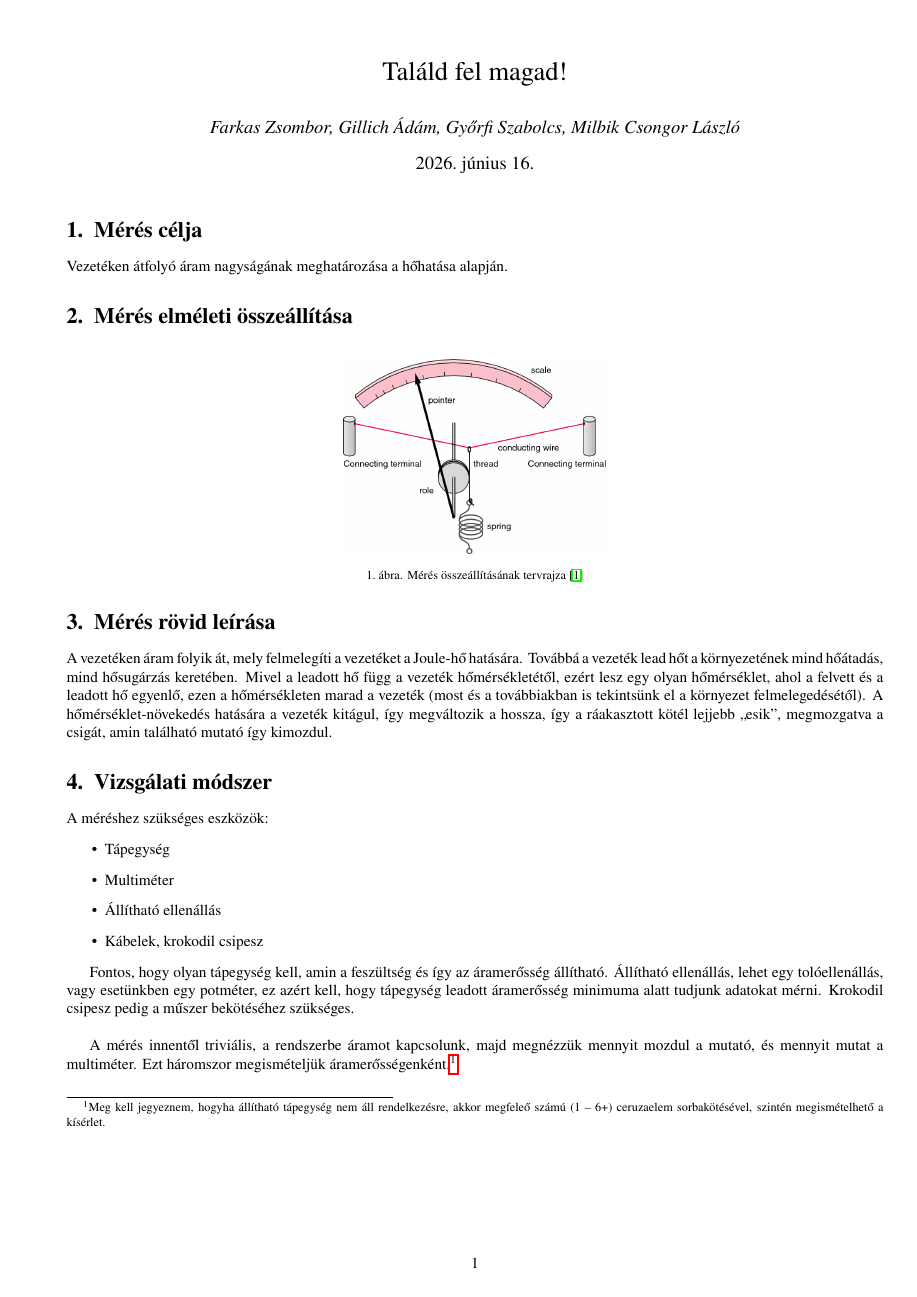
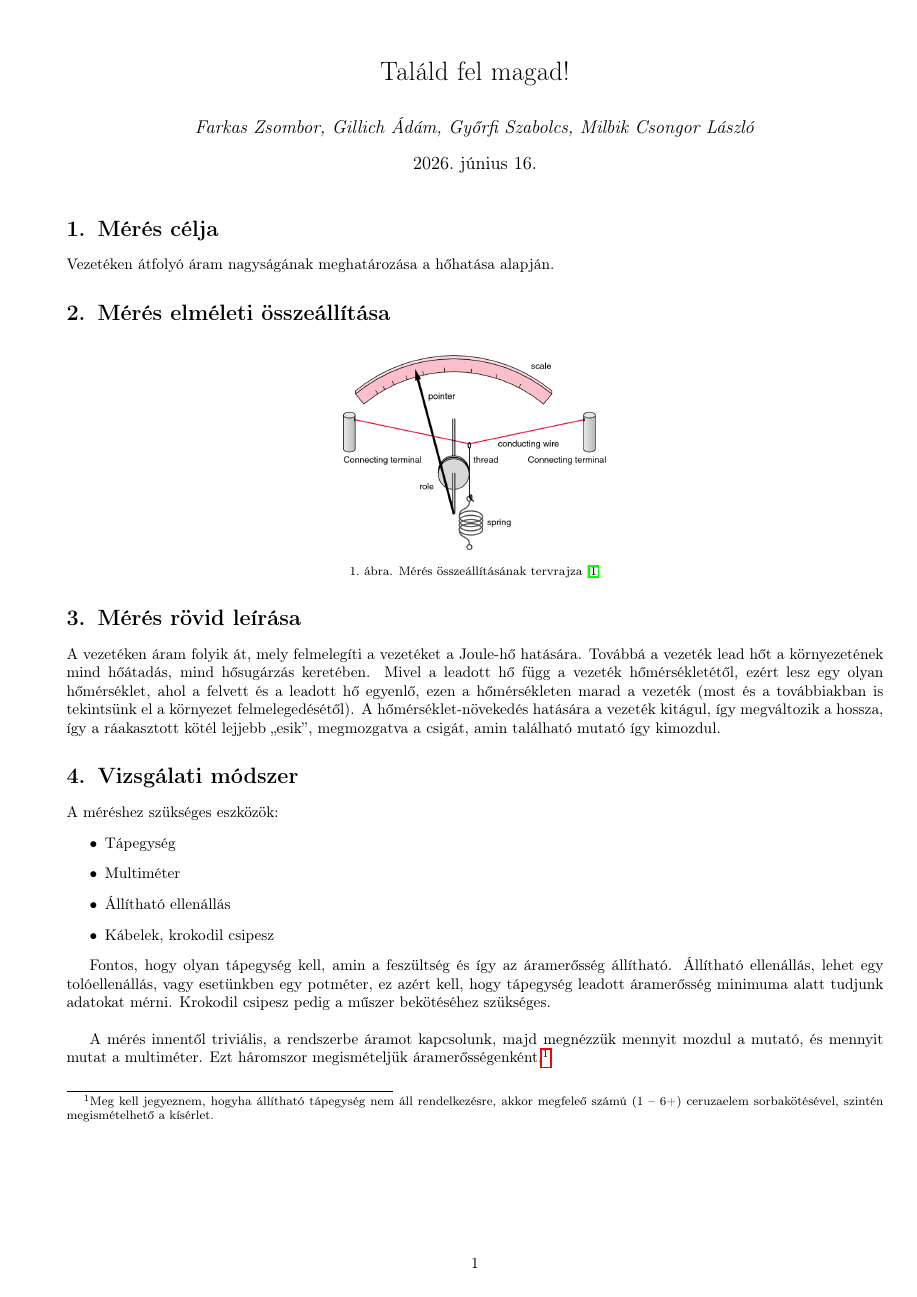
Before and after one commit to Adam-Gillich/Invent-Yourself, a LaTeX document (HFKM_leiras.tex): page 1 of 6. Compiled offline with pdfLaTeX.

Commit message:
Font correction

```diff
--- a/HFKM_leiras.tex
+++ b/HFKM_leiras.tex
@@ -24,7 +24,7 @@
 \usepackage{titling}
 \setlength{\droptitle}{-2cm}
 % Ez meg átváltja a fontot
-\usepackage{newtxtext}
+%\usepackage{newtxtext}
 
 \title{ Találd fel magad! }
 \author{\textit{Farkas Zsombor, Gillich Ádám, Győrfi Szabolcs, Milbik Csongor László}}
```
